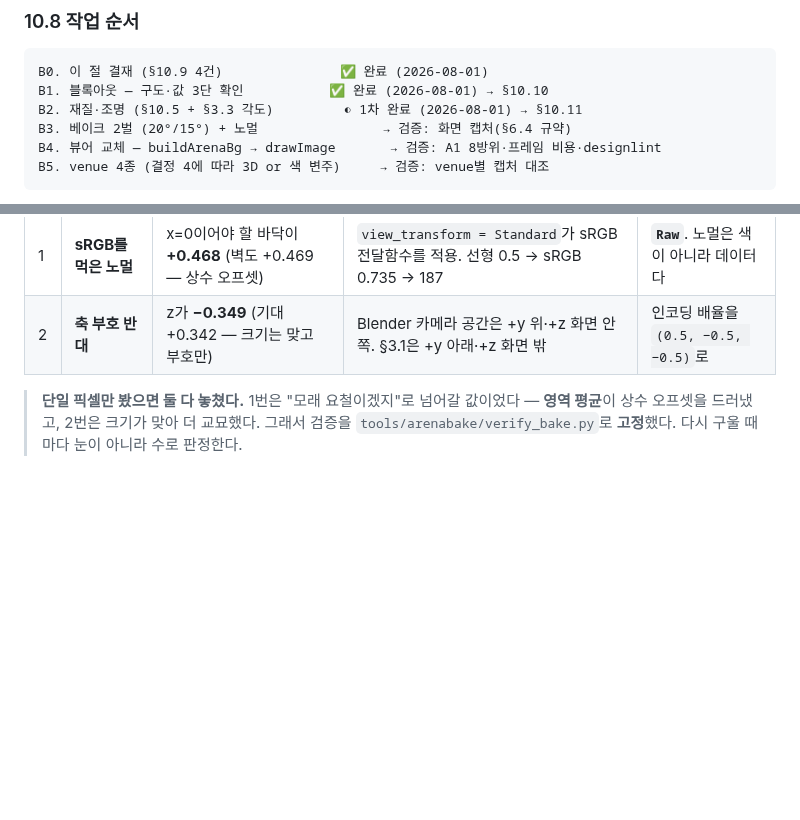
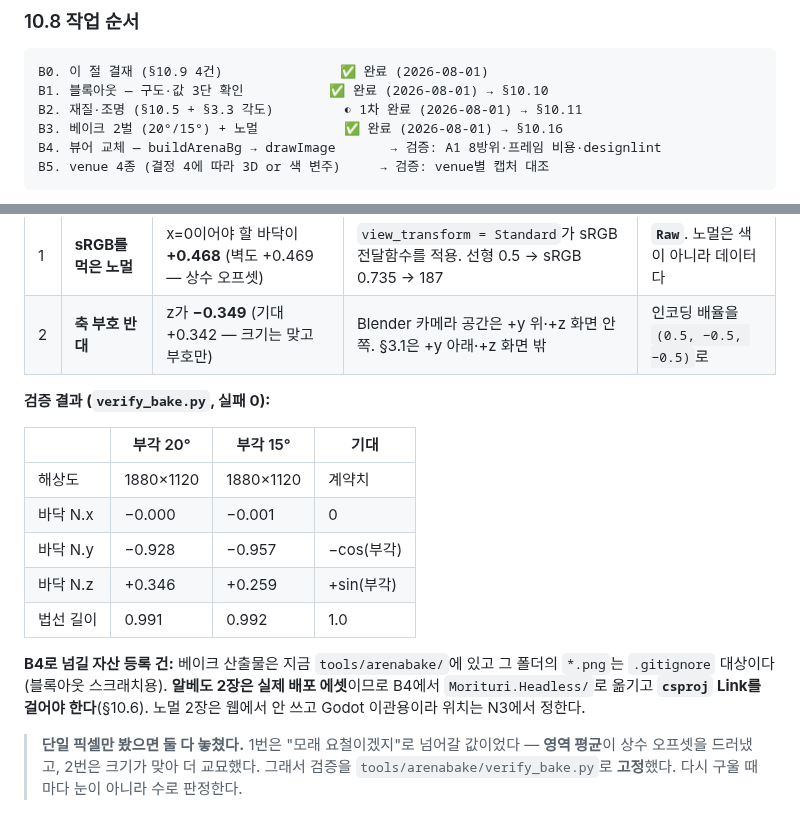
Before and after one commit to jo639/morituri, a Markdown page: 15_경기장_설계서.md, 2 parts joined by grey strips. Drawn GitHub-style; blank space fills up the shorter version.

Commit message:
docs([15]): B3 완료 — 검증 전항목 통과(실패 0)
verify_bake.py 결과:
              부각 20°   부각 15°   기대
  해상도      1880x1120  1880x1120  계약치
  바닥 N.x    -0.000     -0.001     0
  바닥 N.y    -0.928     -0.957     -cos(부각)
  바닥 N.z    +0.346     +0.259     +sin(부각)
  법선 길이    0.991      0.992      1.0

B4로 넘길 자산 등록 건: 베이크 산출물이 tools/arenabake/에 있고 그 폴더의
*.png는 .gitignore 대상이다(블록아웃 스크래치용). 알베도 2장은 실제 배포
에셋이므로 B4에서 Morituri.Headless/로 옮기고 csproj Link를 걸어야 한다(§10.6).
노멀 2장은 웹에서 안 쓰고 Godot 이관용이라 위치는 N3에서 정한다.

Co-Authored-By: Claude Opus 5 <noreply@anthropic.com>

````diff
--- a/15_경기장_설계서.md
+++ b/15_경기장_설계서.md
@@ -630,7 +630,7 @@ A7. Godot 이관 시 에셋 인계                        → [12] 로드맵
 B0. 이 절 결재 (§10.9 4건)               ✅ 완료 (2026-08-01)
 B1. 블록아웃 — 구도·값 3단 확인           ✅ 완료 (2026-08-01) → §10.10
 B2. 재질·조명 (§10.5 + §3.3 각도)         ◐ 1차 완료 (2026-08-01) → §10.11
-B3. 베이크 2벌 (20°/15°) + 노멀                → 검증: 화면 캡처(§6.4 규약)
+B3. 베이크 2벌 (20°/15°) + 노멀           ✅ 완료 (2026-08-01) → §10.16
 B4. 뷰어 교체 — buildArenaBg → drawImage       → 검증: A1 8방위·프레임 비용·designlint
 B5. venue 4종 (결정 4에 따라 3D or 색 변주)     → 검증: venue별 캡처 대조
 ```
@@ -855,6 +855,18 @@ B2 착수 직후 발견. **정사영 + 부각 20° + 프레임 세로 13.2 m**
 | 1 | **sRGB를 먹은 노멀** | x=0이어야 할 바닥이 **+0.468** (벽도 +0.469 — 상수 오프셋) | `view_transform = Standard`가 sRGB 전달함수를 적용. 선형 0.5 → sRGB 0.735 → 187 | **`Raw`**. 노멀은 색이 아니라 데이터다 |
 | 2 | **축 부호 반대** | z가 **−0.349** (기대 +0.342 — 크기는 맞고 부호만) | Blender 카메라 공간은 +y 위·+z 화면 안쪽. §3.1은 +y 아래·+z 화면 밖 | 인코딩 배율을 `(0.5, −0.5, −0.5)`로 |
 
+**검증 결과 (`verify_bake.py`, 실패 0):**
+
+| | 부각 20° | 부각 15° | 기대 |
+|---|---|---|---|
+| 해상도 | 1880×1120 | 1880×1120 | 계약치 |
+| 바닥 N.x | −0.000 | −0.001 | 0 |
+| 바닥 N.y | −0.928 | −0.957 | −cos(부각) |
+| 바닥 N.z | +0.346 | +0.259 | +sin(부각) |
+| 법선 길이 | 0.991 | 0.992 | 1.0 |
+
+**B4로 넘길 자산 등록 건:** 베이크 산출물은 지금 `tools/arenabake/`에 있고 그 폴더의 `*.png`는 `.gitignore` 대상이다(블록아웃 스크래치용). **알베도 2장은 실제 배포 에셋**이므로 B4에서 `Morituri.Headless/`로 옮기고 **`csproj` Link를 걸어야 한다**(§10.6). 노멀 2장은 웹에서 안 쓰고 Godot 이관용이라 위치는 N3에서 정한다.
+
 > **단일 픽셀만 봤으면 둘 다 놓쳤다.** 1번은 "모래 요철이겠지"로 넘어갈 값이었다 — **영역 평균**이 상수 오프셋을 드러냈고, 2번은 크기가 맞아 더 교묘했다. 그래서 검증을 `tools/arenabake/verify_bake.py`로 **고정**했다. 다시 구울 때마다 눈이 아니라 수로 판정한다.
 
 ### 10.15 B4 교체 계획 — 뷰어에서 무엇을 지우고 무엇을 넣나
````
